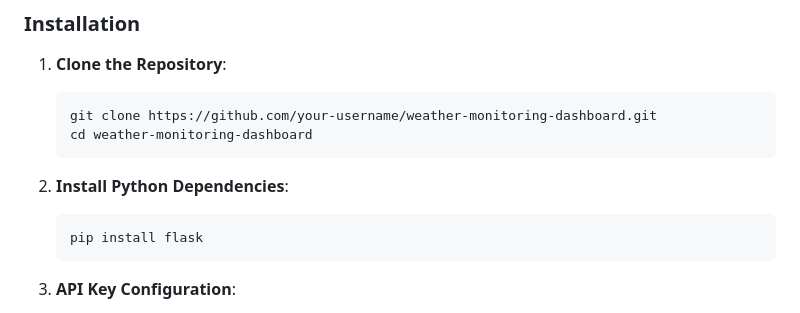
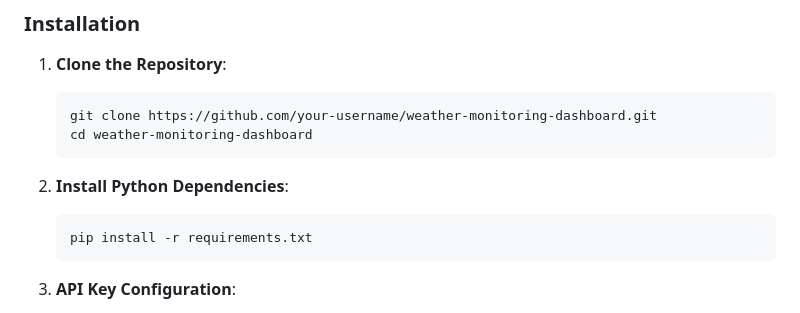
Before and after one commit to RatnanjaliSatsangi/zeotap-weather-monitoring, a Markdown page: readme.md, the part around the change. GitHub-like rendering.

````diff
--- a/readme.md
+++ b/readme.md
@@ -51,7 +51,7 @@ This is a Real-Time Weather Monitoring Dashboard that displays current weather d
 
 2. **Install Python Dependencies**:
    ```bash
-   pip install flask
+   pip install -r requirements.txt
    ```
 
 3. **API Key Configuration**:
````
